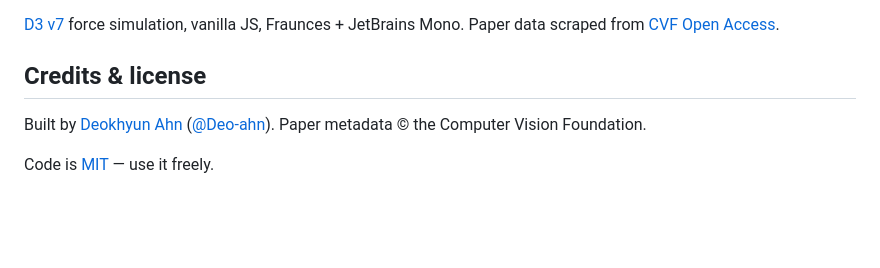
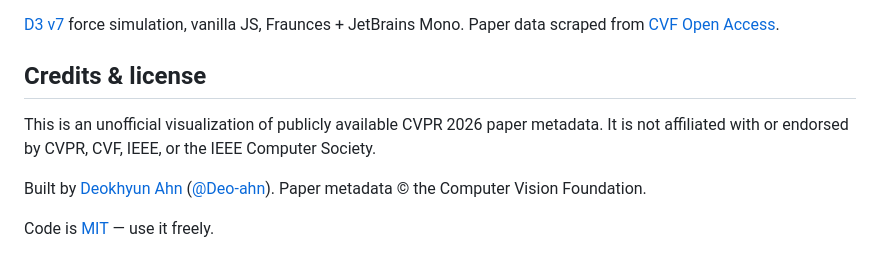
Before and after one commit to cvpr-constellation/cvpr-constellation.github.io, a Markdown page: README.md, the part around the change. Rendered like a GitHub page; blank space fills up the shorter version.

```diff
--- a/README.md
+++ b/README.md
@@ -50,6 +50,8 @@ Or fork this repo and enable GitHub Pages.
 
 ## Credits & license
 
+This is an unofficial visualization of publicly available CVPR 2026 paper metadata. It is not affiliated with or endorsed by CVPR, CVF, IEEE, or the IEEE Computer Society.
+
 Built by [Deokhyun Ahn](https://deo-ahn.github.io) ([@Deo-ahn](https://github.com/Deo-ahn)). Paper metadata © the Computer Vision Foundation.
 
 Code is [MIT](LICENSE) — use it freely.
```
